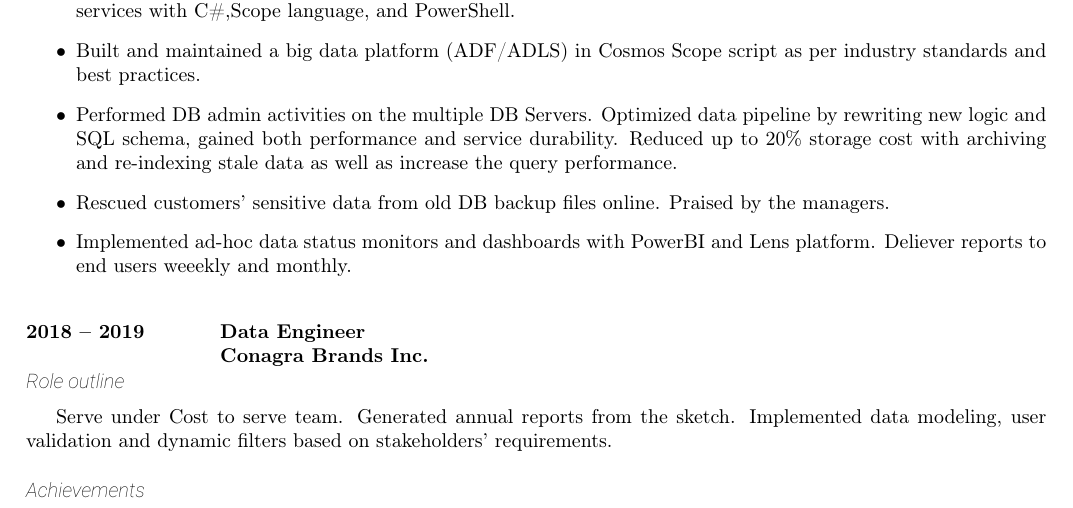
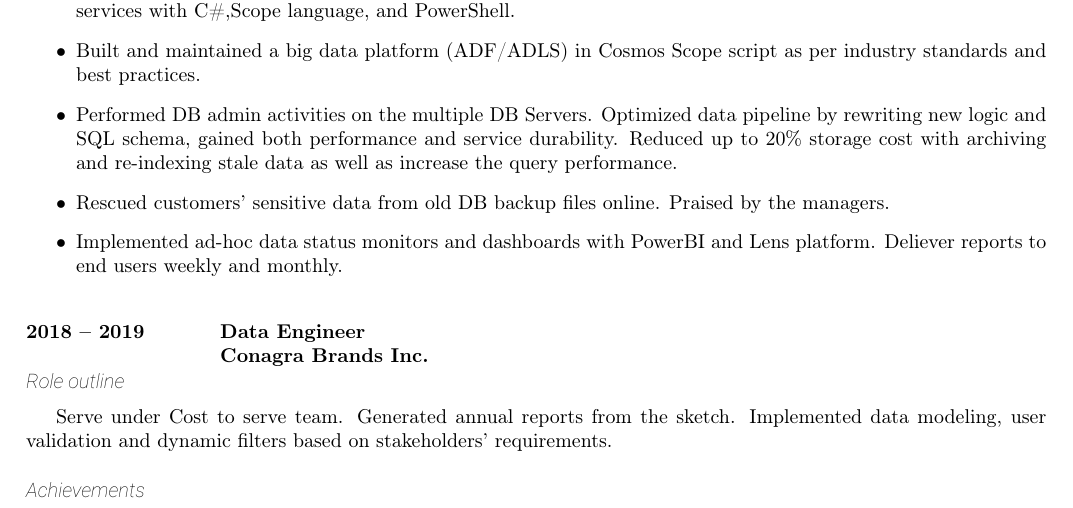
Before and after one commit to git874997967/resumeOnline, a LaTeX CV (resume.tex): part of page 1 of 2, cut so that both start at the same text. Compiled offline with pdfLaTeX.

Commit message:
update the typo error

```diff
--- a/resume.tex
+++ b/resume.tex
@@ -86,7 +86,7 @@
 {Performed DB admin activities on the multiple DB Servers. Optimized data pipeline by rewriting new logic and SQL schema, gained both performance and service
 durability. Reduced up to 20\% storage cost with archiving and re-indexing stale data as well as increase the query performance.}
 {Rescued customers' sensitive data from old DB backup files online. Praised by the managers.}
-{Implemented ad-hoc data status monitors and dashboards with PowerBI and Lens platform. Deliever reports to end users weeekly and monthly.}
+{Implemented ad-hoc data status monitors and dashboards with PowerBI and Lens platform. Deliever reports to end users weekly and monthly.}
 \newRole{2018 -- 2019}
 {Data Engineer}
 {Conagra Brands Inc.}
```
Also changed, not shown: resume.pdf, zac_yangDE.pdf (deleted), 6 other files.
